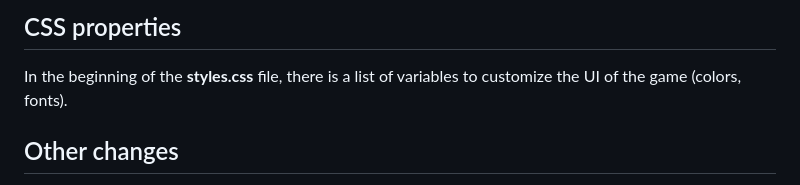
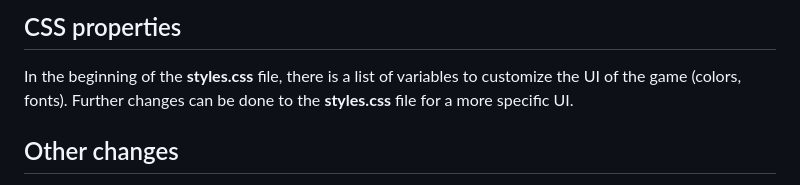
Before and after one commit to chatzakis/frondend-engine-for-text-based-games, a Markdown page: README.md, the part around the change. Drawn GitHub-style.

```diff
--- a/README.md
+++ b/README.md
@@ -96,6 +96,7 @@ The list of characters is described in the JSON file in the following manner:<br
 
 ## CSS properties
 In the beginning of the **styles.css** file, there is a list of variables to customize the UI of the game (colors, fonts).
+Further changes can be done to the **styles.css** file for a more specific UI.
 
 ## Other changes
 You can change the **name of the game**, the **favicon**, and various messages through the HTML files (index, game).
```
